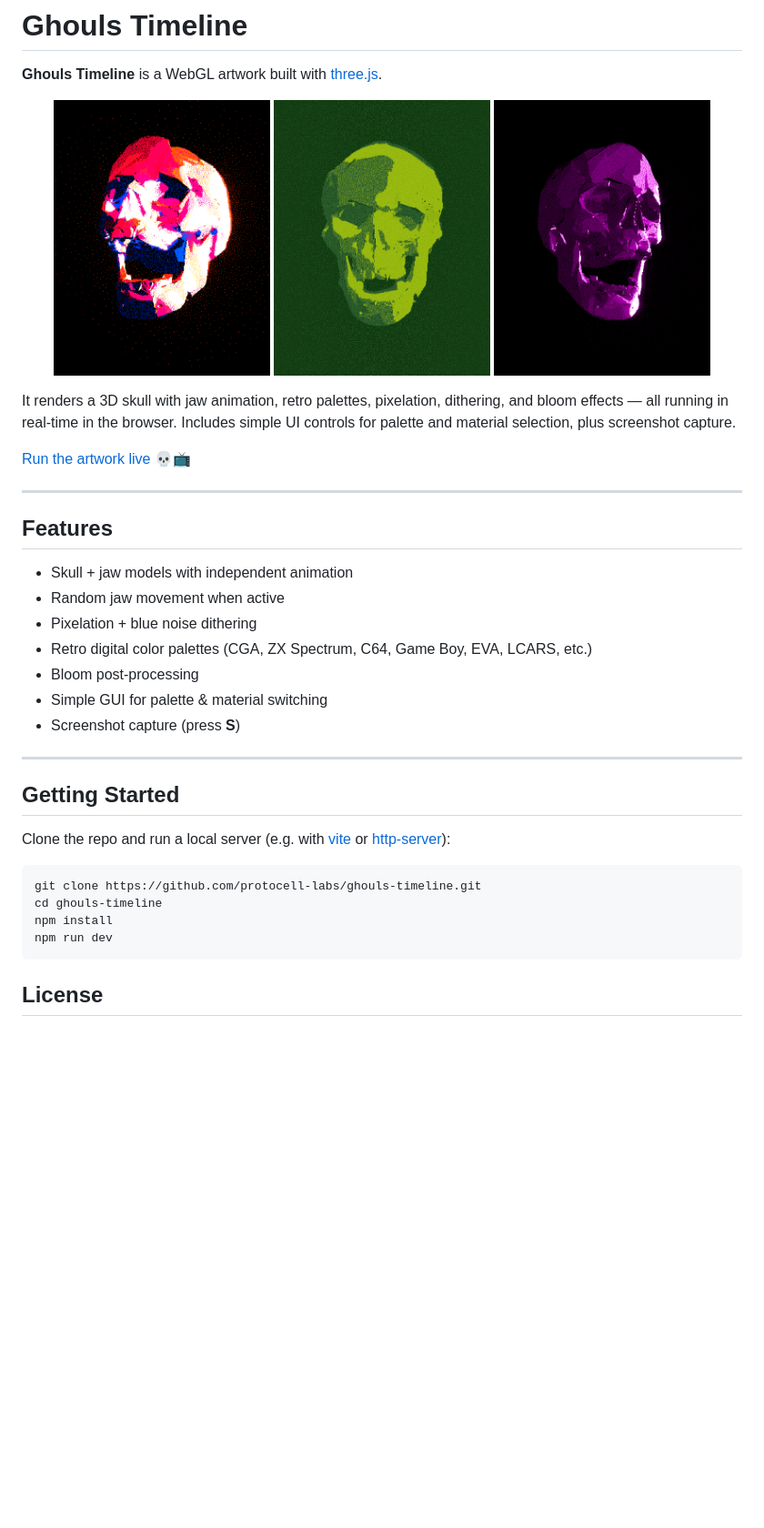
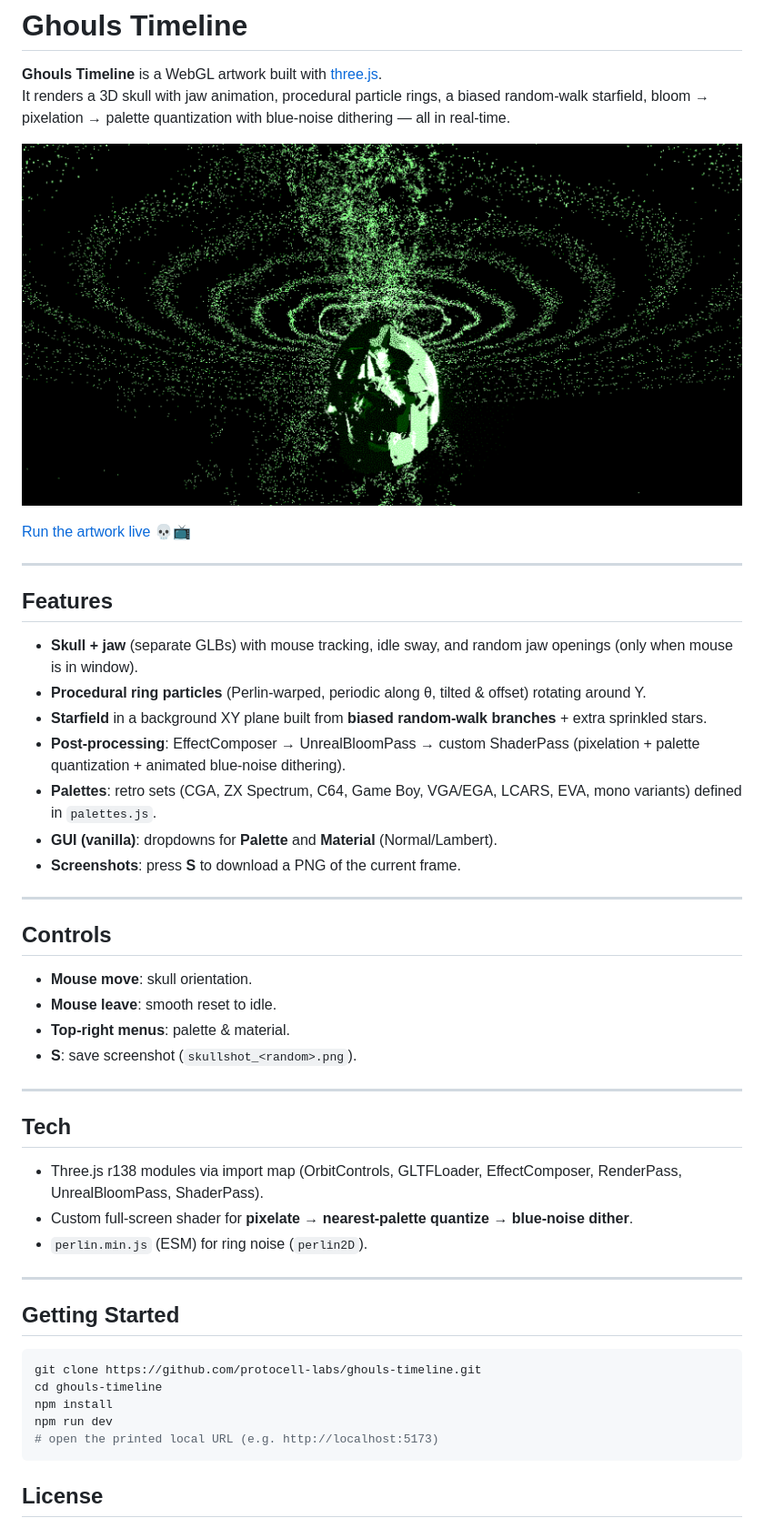
Before and after one commit to protocell-labs/ghouls-timeline, a Markdown page: README.md, the part around the change. Shown: that part at 91% size. Drawn GitHub-style; pictures changed too: assets/skullshot_292349.png (deleted), assets/skullshot_44074.png (deleted), assets/skullshot_922963.png (added); blank space fills up the shorter version.

````diff
--- a/README.md
+++ b/README.md
@@ -1,41 +1,50 @@
 # Ghouls Timeline
 
 **Ghouls Timeline** is a WebGL artwork built with [three.js](https://threejs.org/).
+It renders a 3D skull with jaw animation, procedural particle rings, a biased random-walk starfield, bloom → pixelation → palette quantization with blue-noise dithering — all in real-time.
 
 <p align="center">
-  <img src="assets/skullshot_292349.png" width="30%" />
-  <img src="assets/skullshot_44074.png" width="30%" />
-  <img src="assets/skullshot_981244.png" width="30%" />
+  <img src="assets/skullshot_922963.png" width="100%" />
 </p>
 
-
-It renders a 3D skull with jaw animation, retro palettes, pixelation, dithering, and bloom effects — all running in real-time in the browser. Includes simple UI controls for palette and material selection, plus screenshot capture.
-
 [Run the artwork live](https://protocell-labs.github.io/ghouls-timeline/) 💀📺
-
 
 ---
 
 ## Features
-- Skull + jaw models with independent animation
-- Random jaw movement when active
-- Pixelation + blue noise dithering
-- Retro digital color palettes (CGA, ZX Spectrum, C64, Game Boy, EVA, LCARS, etc.)
-- Bloom post-processing
-- Simple GUI for palette & material switching
-- Screenshot capture (press **S**)
+- **Skull + jaw** (separate GLBs) with mouse tracking, idle sway, and random jaw openings (only when mouse is in window).
+- **Procedural ring particles** (Perlin-warped, periodic along θ, tilted & offset) rotating around Y.
+- **Starfield** in a background XY plane built from **biased random-walk branches** + extra sprinkled stars.
+- **Post-processing**: EffectComposer → UnrealBloomPass → custom ShaderPass (pixelation + palette quantization + animated blue-noise dithering).
+- **Palettes**: retro sets (CGA, ZX Spectrum, C64, Game Boy, VGA/EGA, LCARS, EVA, mono variants) defined in `palettes.js`.
+- **GUI (vanilla)**: dropdowns for **Palette** and **Material** (Normal/Lambert).
+- **Screenshots**: press **S** to download a PNG of the current frame.
+
+---
+
+## Controls
+- **Mouse move**: skull orientation.
+- **Mouse leave**: smooth reset to idle.
+- **Top-right menus**: palette & material.
+- **S**: save screenshot (`skullshot_<random>.png`).
+
+---
+
+## Tech
+- Three.js r138 modules via import map (OrbitControls, GLTFLoader, EffectComposer, RenderPass, UnrealBloomPass, ShaderPass).
+- Custom full-screen shader for **pixelate → nearest-palette quantize → blue-noise dither**.
+- `perlin.min.js` (ESM) for ring noise (`perlin2D`).
 
 ---
 
 ## Getting Started
-
-Clone the repo and run a local server (e.g. with [vite](https://vitejs.dev/) or [http-server](https://www.npmjs.com/package/http-server)):
 
 ```bash
 git clone https://github.com/protocell-labs/ghouls-timeline.git
 cd ghouls-timeline
 npm install
 npm run dev
+# open the printed local URL (e.g. http://localhost:5173)
 ```
 
 ## License
````
